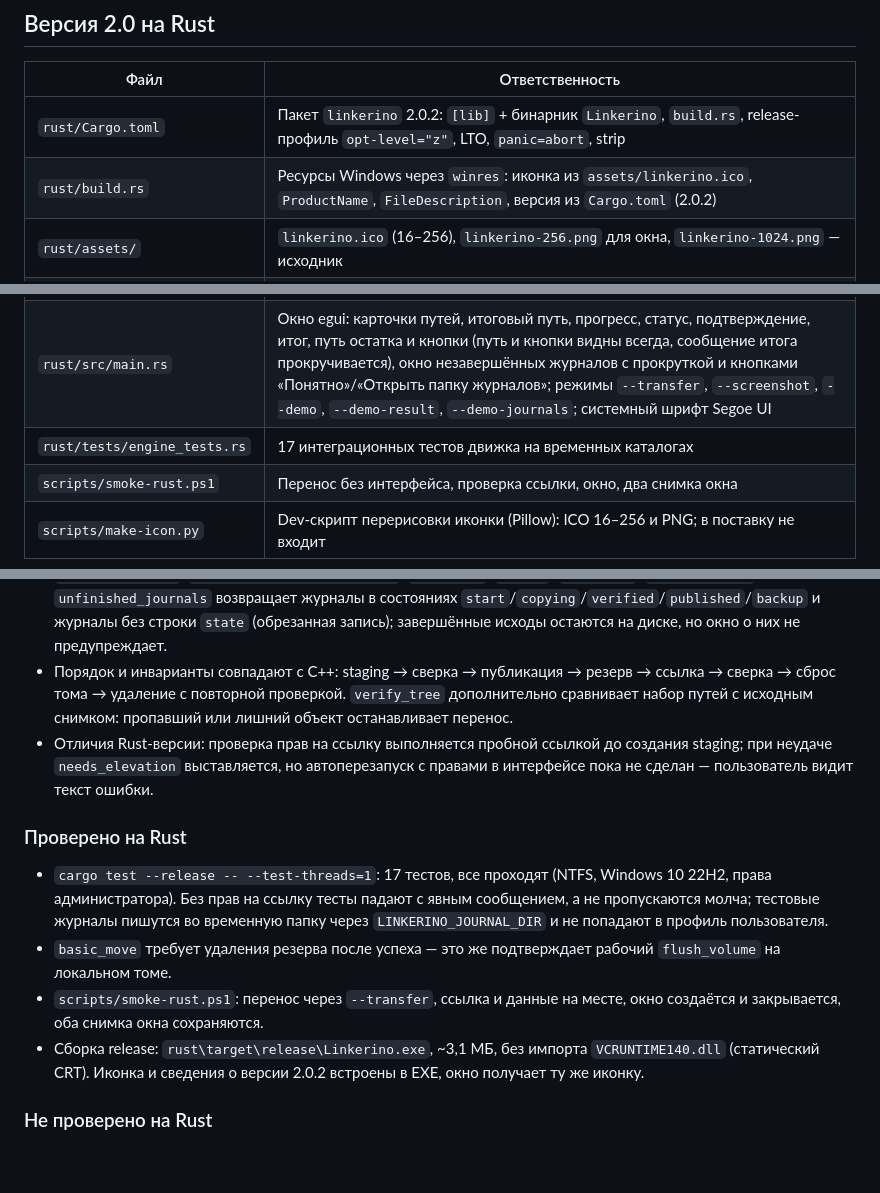
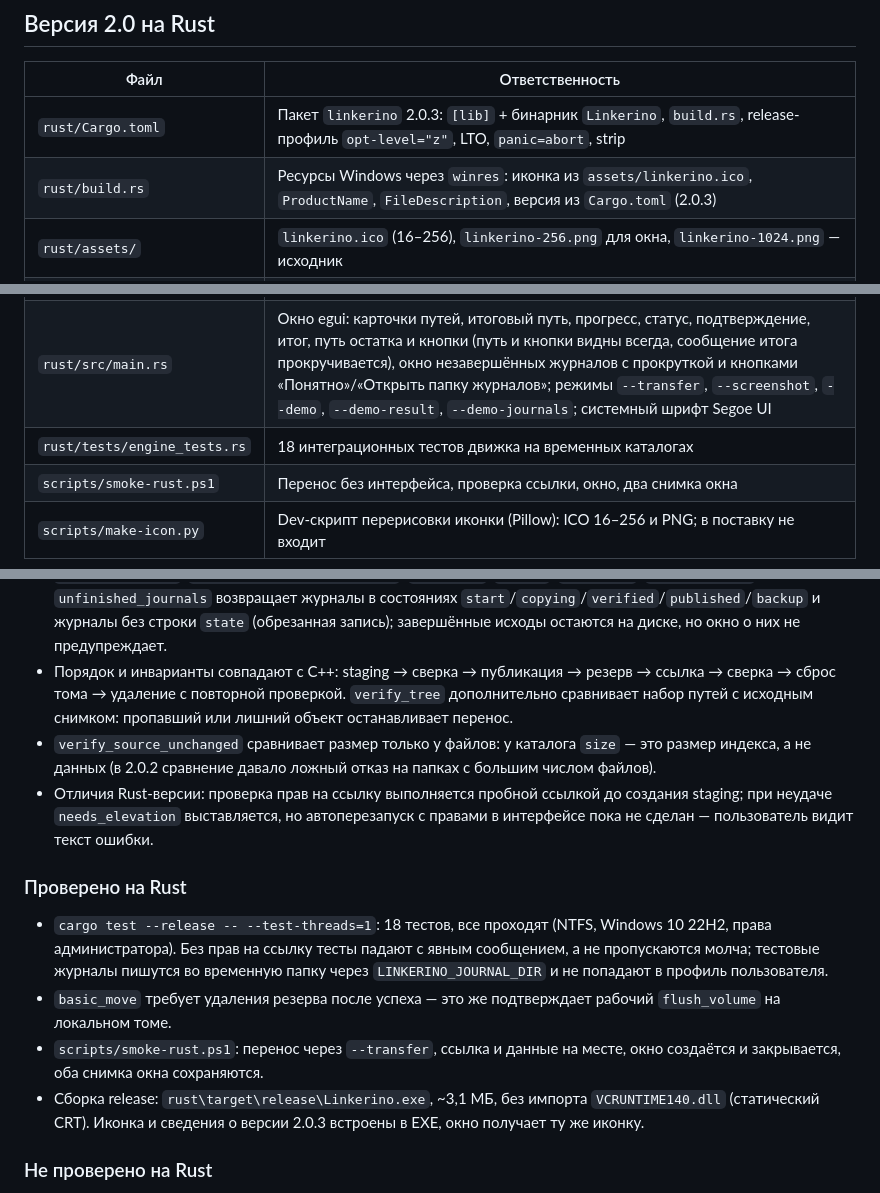
Before and after one commit to kabzon93region/Linkerino, a Markdown page: docs/architecture/CODE_MAP.md, 3 parts joined by grey strips. Rendered like a GitHub page; blank space fills up the shorter version.

```diff
--- a/docs/architecture/CODE_MAP.md
+++ b/docs/architecture/CODE_MAP.md
@@ -6,15 +6,15 @@
 
 | Файл | Ответственность |
 |---|---|
-| `rust/Cargo.toml` | Пакет `linkerino` 2.0.2: `[lib]` + бинарник `Linkerino`, `build.rs`, release-профиль `opt-level="z"`, LTO, `panic=abort`, strip |
-| `rust/build.rs` | Ресурсы Windows через `winres`: иконка из `assets/linkerino.ico`, `ProductName`, `FileDescription`, версия из `Cargo.toml` (2.0.2) |
+| `rust/Cargo.toml` | Пакет `linkerino` 2.0.3: `[lib]` + бинарник `Linkerino`, `build.rs`, release-профиль `opt-level="z"`, LTO, `panic=abort`, strip |
+| `rust/build.rs` | Ресурсы Windows через `winres`: иконка из `assets/linkerino.ico`, `ProductName`, `FileDescription`, версия из `Cargo.toml` (2.0.3) |
 | `rust/assets/` | `linkerino.ico` (16–256), `linkerino-256.png` для окна, `linkerino-1024.png` — исходник |
 | `.cargo/config.toml` | `+crt-static` для x86_64-pc-windows-msvc: CRT вкомпилирован, Visual C++ Redistributable не нужен |
 | `rust/src/lib.rs` | Точка сборки библиотеки: `pub mod engine; pub mod win;` |
 | `rust/src/win.rs` | Win32 через `windows-sys`: пути (`\\?\`), канонизация, атрибуты, `MoveFileExW`, `file_info` (`FileId`), жёсткие ссылки, `symlink`, потоки (`FileStreamInfo`), reparse-точки (`read_reparse`, `write_junction`), DACL (`acl_signature`, `apply_acl`, `dacl_protected`), том (`volume_root`, `volume_info`, `free_space`, `flush_volume`), тексты ошибок |
 | `rust/src/engine.rs` | `Phase`, `Progress`, `Sink`, `Faults`, `Plan`, `Outcome`; `build_plan`, `execute`, снимок `scan_dir`, группы жёстких ссылок, `probe_caps`/`probe_acl`, `copy_tree`, `verify_tree` + `verify_path_set` (сверка набора путей), `verify_source_unchanged`, журнал, `delete_backup`, `unfinished_journals` |
 | `rust/src/main.rs` | Окно egui: карточки путей, итоговый путь, прогресс, статус, подтверждение, итог, путь остатка и кнопки (путь и кнопки видны всегда, сообщение итога прокручивается), окно незавершённых журналов с прокруткой и кнопками «Понятно»/«Открыть папку журналов»; режимы `--transfer`, `--screenshot`, `--demo`, `--demo-result`, `--demo-journals`; системный шрифт Segoe UI |
-| `rust/tests/engine_tests.rs` | 17 интеграционных тестов движка на временных каталогах |
+| `rust/tests/engine_tests.rs` | 18 интеграционных тестов движка на временных каталогах |
 | `scripts/smoke-rust.ps1` | Перенос без интерфейса, проверка ссылки, окно, два снимка окна |
 | `scripts/make-icon.py` | Dev-скрипт перерисовки иконки (Pillow): ICO 16–256 и PNG; в поставку не входит |
 
@@ -26,14 +26,15 @@
 - `Faults` есть только у Rust-тестов: `copy_failure`, `verify_mismatch`, `link_failure`, `low_space`, `force_flush_failure`, `tamper_extra`, `tamper_missing` (две последние подменяют копию, чтобы проверить сверку набора путей).
 - Журнал: папка `%LOCALAPPDATA%\Linkerino` (переопределяется `LINKERINO_JOURNAL_DIR`, тесты пишут во временную папку); состояния `start`, `copying`, `verified`, `published`, `backup`, `linked`, `cleanup-partial`, `cleanup-skipped`, `cleanup-skipped-durability`, `link-lost`, `failed`, `cancelled`, `relink-failed`. `unfinished_journals` возвращает журналы в состояниях `start`/`copying`/`verified`/`published`/`backup` и журналы без строки `state` (обрезанная запись); завершённые исходы остаются на диске, но окно о них не предупреждает.
 - Порядок и инварианты совпадают с C++: staging → сверка → публикация → резерв → ссылка → сверка → сброс тома → удаление с повторной проверкой. `verify_tree` дополнительно сравнивает набор путей с исходным снимком: пропавший или лишний объект останавливает перенос.
+- `verify_source_unchanged` сравнивает размер только у файлов: у каталога `size` — это размер индекса, а не данных (в 2.0.2 сравнение давало ложный отказ на папках с большим числом файлов).
 - Отличия Rust-версии: проверка прав на ссылку выполняется пробной ссылкой до создания staging; при неудаче `needs_elevation` выставляется, но автоперезапуск с правами в интерфейсе пока не сделан — пользователь видит текст ошибки.
 
 ### Проверено на Rust
 
-- `cargo test --release -- --test-threads=1`: 17 тестов, все проходят (NTFS, Windows 10 22H2, права администратора). Без прав на ссылку тесты падают с явным сообщением, а не пропускаются молча; тестовые журналы пишутся во временную папку через `LINKERINO_JOURNAL_DIR` и не попадают в профиль пользователя.
+- `cargo test --release -- --test-threads=1`: 18 тестов, все проходят (NTFS, Windows 10 22H2, права администратора). Без прав на ссылку тесты падают с явным сообщением, а не пропускаются молча; тестовые журналы пишутся во временную папку через `LINKERINO_JOURNAL_DIR` и не попадают в профиль пользователя.
 - `basic_move` требует удаления резерва после успеха — это же подтверждает рабочий `flush_volume` на локальном томе.
 - `scripts/smoke-rust.ps1`: перенос через `--transfer`, ссылка и данные на месте, окно создаётся и закрывается, оба снимка окна сохраняются.
-- Сборка release: `rust\target\release\Linkerino.exe`, ~3,1 МБ, без импорта `VCRUNTIME140.dll` (статический CRT). Иконка и сведения о версии 2.0.2 встроены в EXE, окно получает ту же иконку.
+- Сборка release: `rust\target\release\Linkerino.exe`, ~3,1 МБ, без импорта `VCRUNTIME140.dll` (статический CRT). Иконка и сведения о версии 2.0.3 встроены в EXE, окно получает ту же иконку.
 
 ### Не проверено на Rust
 
```
Also changed, not shown: README.md (+8 -3 lines), docs/images/linkerino-rust-result.png, 5 other files.
